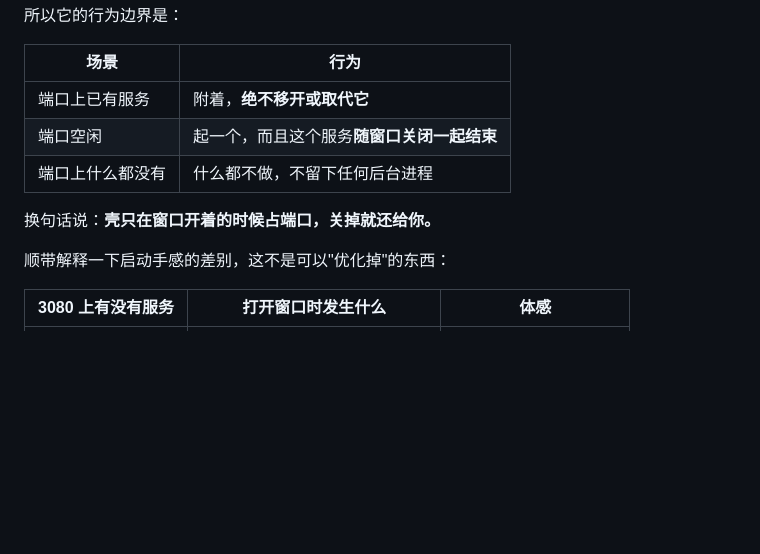
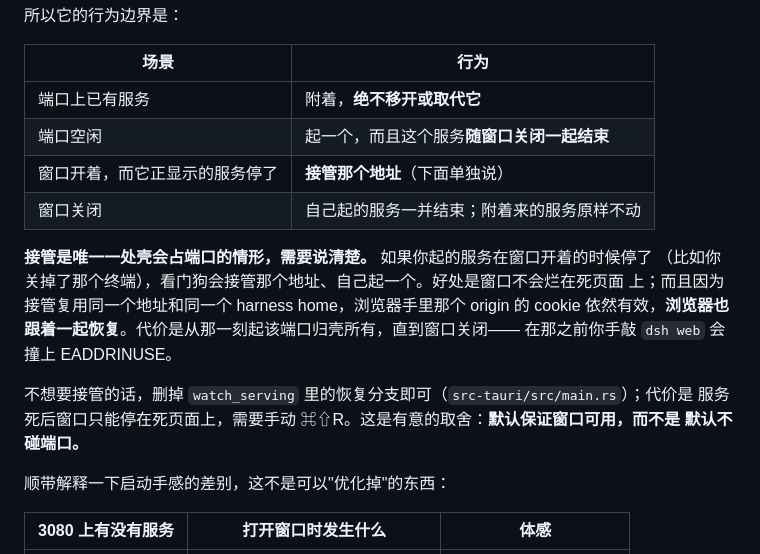
Before and after one commit to windery/dsh-desktop-tauri, a Markdown page: README.md, the part around the change. GitHub-like rendering; blank space fills up the shorter version.

Commit message:
文档：把「接管」写进不干扰契约
上一版契约说「什么都不在就什么都不做」，但看门狗其实会接管死掉的服务所在的
端口 —— 文档和代码不一致是隐患，补上。

边界改成四条，并单独说明接管：它是唯一一处壳会占端口的情形。说清好处（窗口
不烂在死页面、且因为复用同地址同 home，浏览器 cookie 依然有效所以浏览器也
跟着恢复）和代价（那一刻起端口归壳，直到窗口关闭，期间手敲 dsh web 会
EADDRINUSE）。

同时给出反悔路径：删掉 watch_serving 的恢复分支即可，代价是服务死后要手动
⌘⇧R。并写明这是有意取舍 —— 默认保证窗口可用，而不是默认不碰端口。

```diff
--- a/README.md
+++ b/README.md
@@ -94,9 +94,18 @@ GUI 应用从 Finder 启动时只继承 launchd 的最小 `PATH`
 | --- | --- |
 | 端口上已有服务 | 附着，**绝不移开或取代它** |
 | 端口空闲 | 起一个，而且这个服务**随窗口关闭一起结束** |
-| 端口上什么都没有 | 什么都不做，不留下任何后台进程 |
+| 窗口开着，而它正显示的服务停了 | **接管那个地址**（下面单独说） |
+| 窗口关闭 | 自己起的服务一并结束；附着来的服务原样不动 |
 
-换句话说：**壳只在窗口开着的时候占端口，关掉就还给你。**
+**接管是唯一一处壳会占端口的情形，需要说清楚。** 如果你起的服务在窗口开着的时候停了
+（比如你关掉了那个终端），看门狗会接管那个地址、自己起一个。好处是窗口不会烂在死页面
+上；而且因为接管复用同一个地址和同一个 harness home，浏览器手里那个 origin 的 cookie
+依然有效，**浏览器也跟着一起恢复**。代价是从那一刻起该端口归壳所有，直到窗口关闭——
+在那之前你手敲 `dsh web` 会撞上 EADDRINUSE。
+
+不想要接管的话，删掉 `watch_serving` 里的恢复分支即可（`src-tauri/src/main.rs`）；代价是
+服务死后窗口只能停在死页面上，需要手动 ⌘⇧R。这是有意的取舍：**默认保证窗口可用，而不是
+默认不碰端口。**
 
 顺带解释一下启动手感的差别，这不是可以"优化掉"的东西：
 
```
